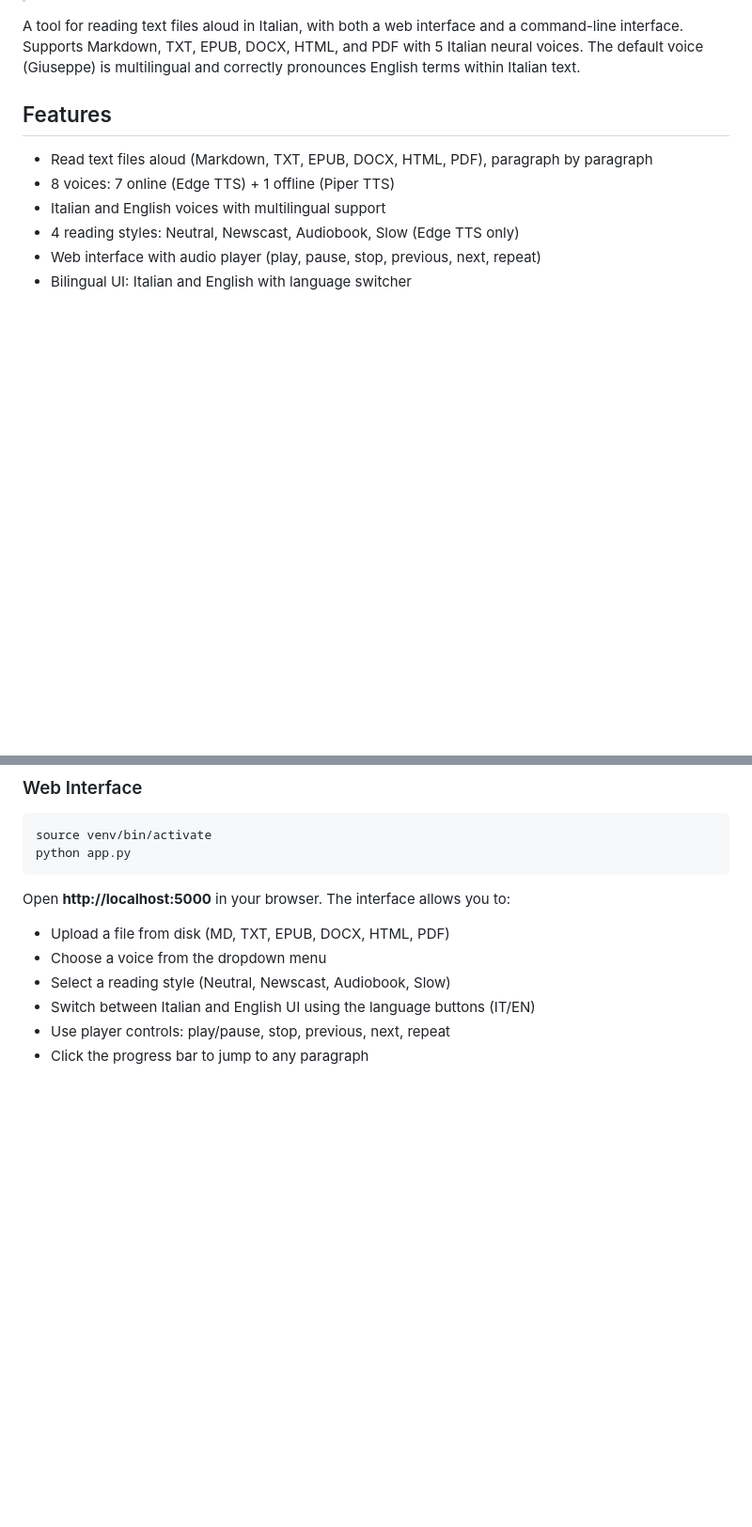
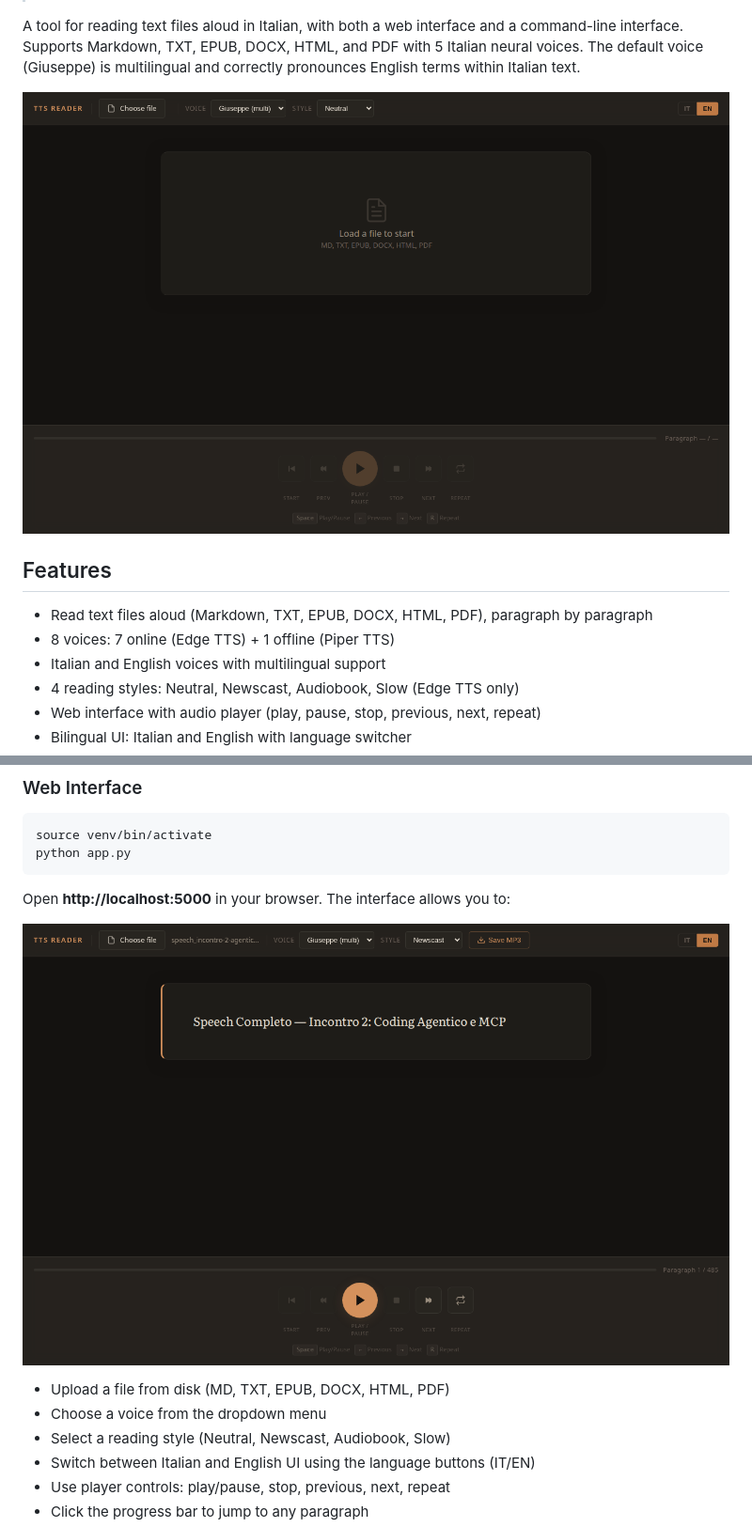
Before and after one commit to AndreaBonn/text-to-speech, a Markdown page: README.md, 2 parts joined by grey strips. Shown at 94% size. Rendered like a GitHub page; pictures changed too: assets/file-loaded.png (added), assets/hero-screenshot.png (added); blank space fills up the shorter version.

```diff
--- a/README.md
+++ b/README.md
@@ -17,6 +17,8 @@ A tool for reading text files aloud in Italian, with both a web interface and
 a command-line interface. Supports Markdown, TXT, EPUB, DOCX, HTML, and PDF
 with 5 Italian neural voices. The default voice (Giuseppe) is multilingual
 and correctly pronounces English terms within Italian text.
+
+![TTS Reader — Web interface overview](./assets/hero-screenshot.png)
 
 ## Features
 
@@ -115,6 +117,8 @@ python app.py
 
 Open **http://localhost:5000** in your browser. The interface allows you to:
 
+![File loaded in TTS Reader with player controls](./assets/file-loaded.png)
+
 - Upload a file from disk (MD, TXT, EPUB, DOCX, HTML, PDF)
 - Choose a voice from the dropdown menu
 - Select a reading style (Neutral, Newscast, Audiobook, Slow)
```
Also changed, not shown: other parts of README.md (+2 -0 lines), README.it.md (+6 -0 lines), assets/player-controls.png (added), assets/voice-selection.png (added).
